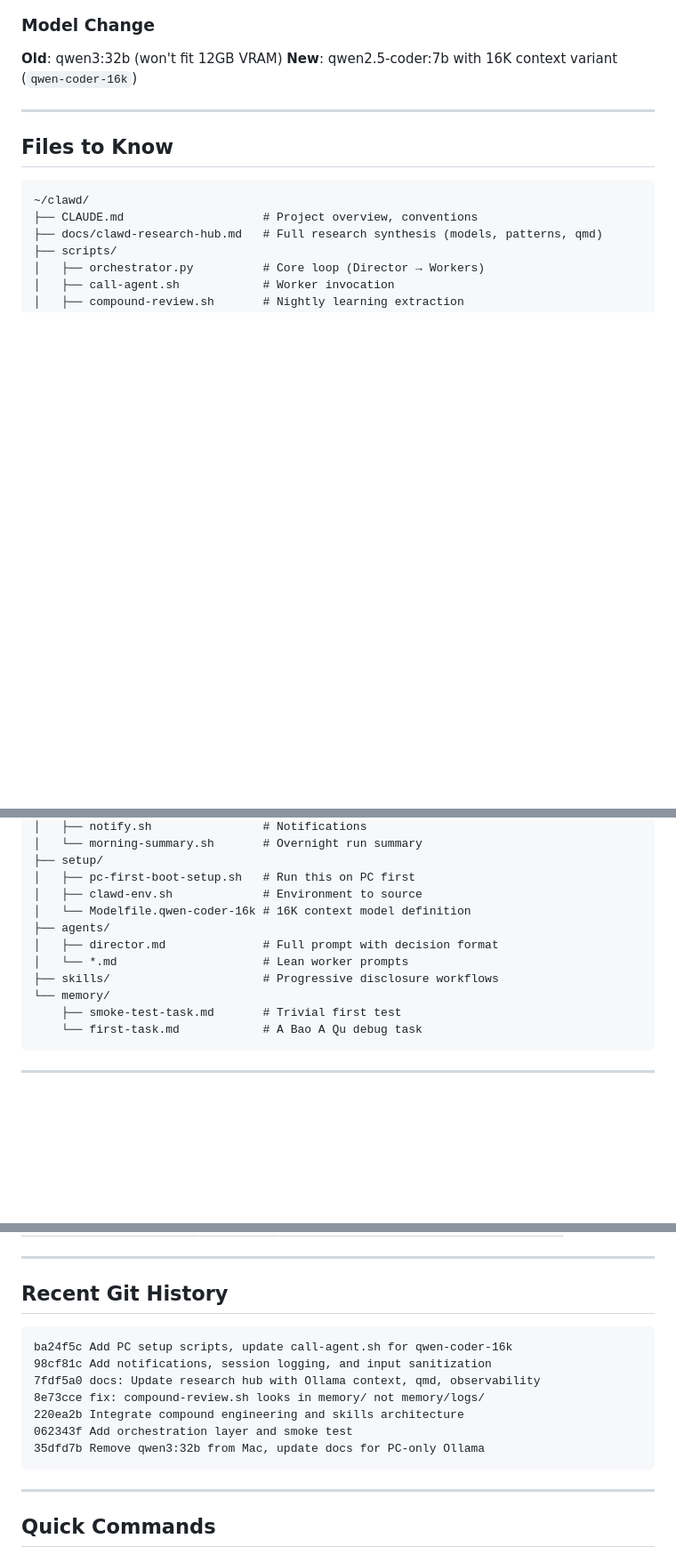
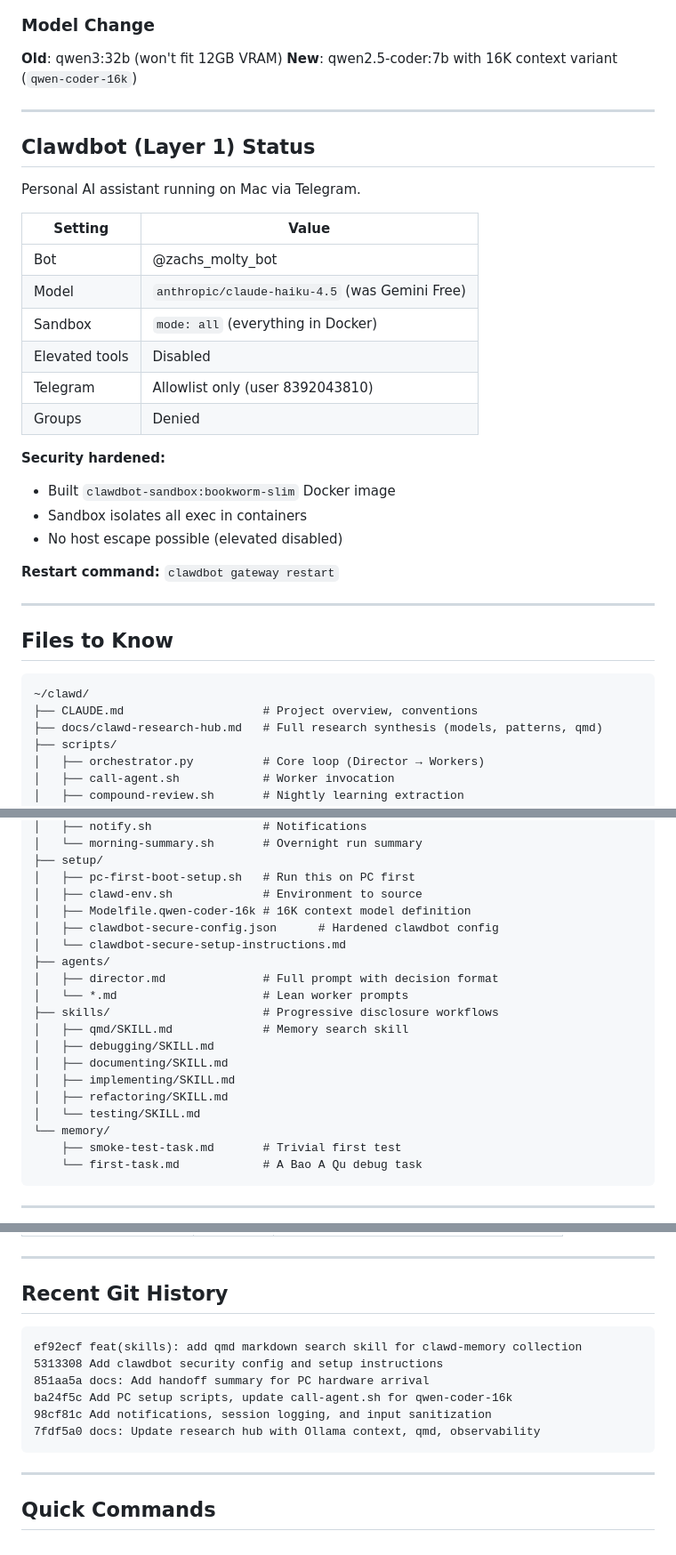
Before and after one commit to fllubber12/clawd-multi-agent, a Markdown page: .claude/handoff.md, 3 parts joined by grey strips. Shown at 89% size. GitHub-like rendering; blank space fills up the shorter version.

Commit message:
docs: Update handoff with Clawdbot security and qmd skill
- Added Clawdbot (Layer 1) status section
- Model changed to claude-haiku-4.5
- Docker sandbox built and configured
- Added qmd skill wrapper to skills list
- Updated git history

Co-Authored-By: Claude Opus 4.5 <noreply@anthropic.com>

````diff
--- a/.claude/handoff.md
+++ b/.claude/handoff.md
@@ -46,6 +49,28 @@ All Mac-side prep is complete. Waiting for PC hardware (RTX 3060 12GB + 32GB RAM
 
 **Old**: qwen3:32b (won't fit 12GB VRAM)
 **New**: qwen2.5-coder:7b with 16K context variant (`qwen-coder-16k`)
+
+---
+
+## Clawdbot (Layer 1) Status
+
+Personal AI assistant running on Mac via Telegram.
+
+| Setting | Value |
+|---------|-------|
+| Bot | @zachs_molty_bot |
+| Model | `anthropic/claude-haiku-4.5` (was Gemini Free) |
+| Sandbox | `mode: all` (everything in Docker) |
+| Elevated tools | Disabled |
+| Telegram | Allowlist only (user 8392043810) |
+| Groups | Denied |
+
+**Security hardened:**
+- Built `clawdbot-sandbox:bookworm-slim` Docker image
+- Sandbox isolates all exec in containers
+- No host escape possible (elevated disabled)
+
+**Restart command:** `clawdbot gateway restart`
 
 ---
 
@@ -64,11 +89,19 @@ All Mac-side prep is complete. Waiting for PC hardware (RTX 3060 12GB + 32GB RAM
 ├── setup/
 │   ├── pc-first-boot-setup.sh   # Run this on PC first
 │   ├── clawd-env.sh             # Environment to source
-│   └── Modelfile.qwen-coder-16k # 16K context model definition
+│   ├── Modelfile.qwen-coder-16k # 16K context model definition
+│   ├── clawdbot-secure-config.json      # Hardened clawdbot config
+│   └── clawdbot-secure-setup-instructions.md
 ├── agents/
 │   ├── director.md              # Full prompt with decision format
 │   └── *.md                     # Lean worker prompts
 ├── skills/                      # Progressive disclosure workflows
+│   ├── qmd/SKILL.md             # Memory search skill
+│   ├── debugging/SKILL.md
+│   ├── documenting/SKILL.md
+│   ├── implementing/SKILL.md
+│   ├── refactoring/SKILL.md
+│   └── testing/SKILL.md
 └── memory/
     ├── smoke-test-task.md       # Trivial first test
     └── first-task.md            # A Bao A Qu debug task
@@ -133,13 +166,12 @@ export CLAWD_HOME="$HOME/clawd"
 ## Recent Git History
 
 ```
+ef92ecf feat(skills): add qmd markdown search skill for clawd-memory collection
+5313308 Add clawdbot security config and setup instructions
+851aa5a docs: Add handoff summary for PC hardware arrival
 ba24f5c Add PC setup scripts, update call-agent.sh for qwen-coder-16k
 98cf81c Add notifications, session logging, and input sanitization
 7fdf5a0 docs: Update research hub with Ollama context, qmd, observability
-8e73cce fix: compound-review.sh looks in memory/ not memory/logs/
-220ea2b Integrate compound engineering and skills architecture
-062343f Add orchestration layer and smoke test
-35dfd7b Remove qwen3:32b from Mac, update docs for PC-only Ollama
 ```
 
 ---
````
Also changed, not shown: other parts of .claude/handoff.md (+7 -4 lines).
